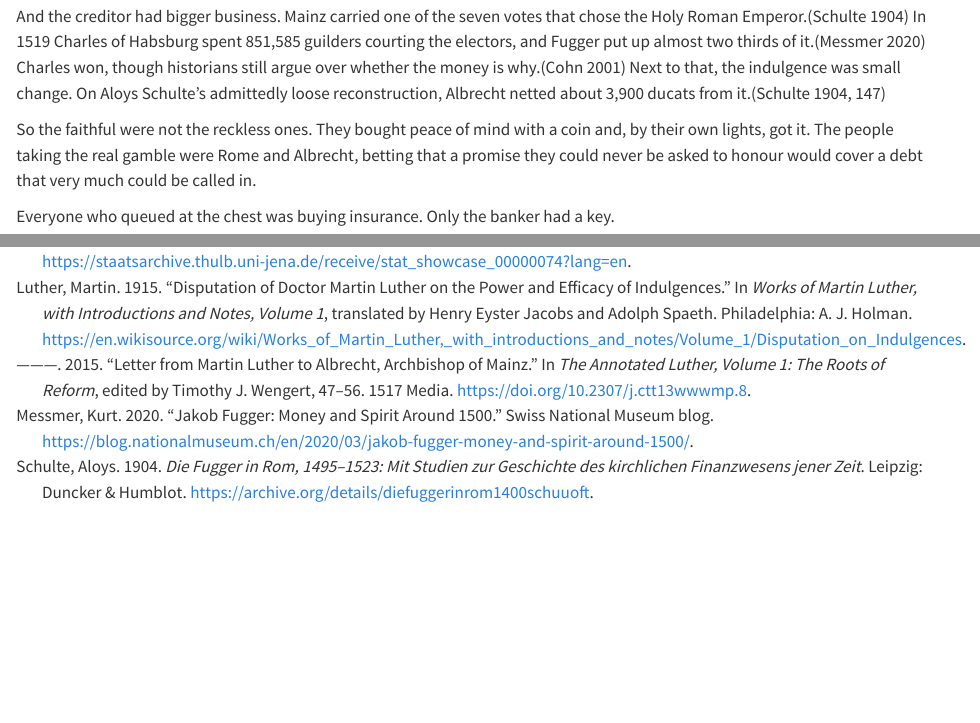
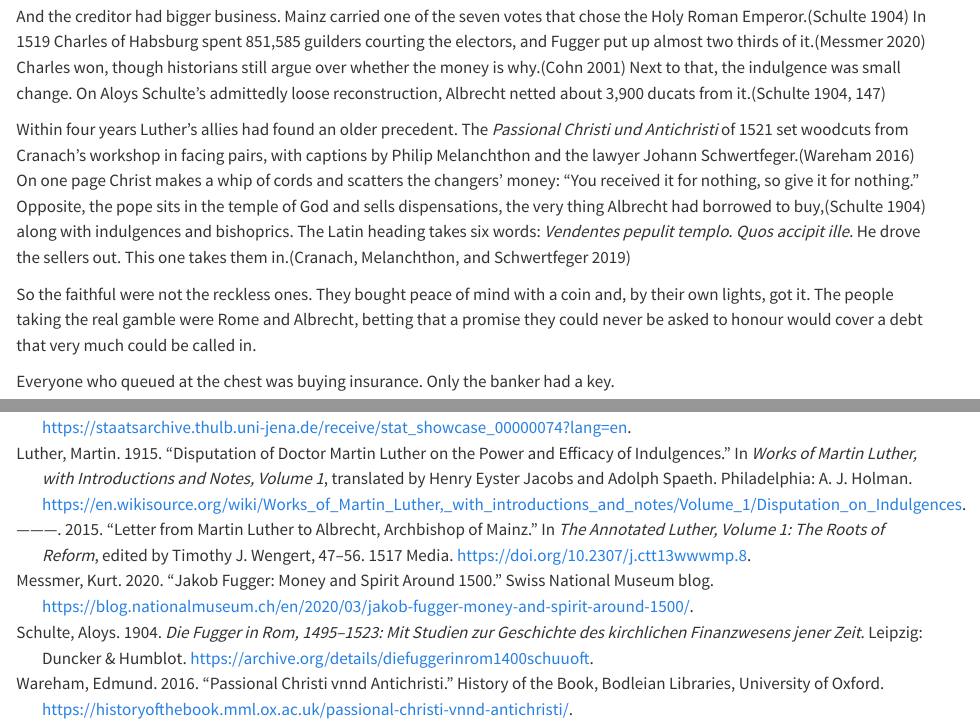
Before and after one commit to toetskoenyn/toetskoenyn.github.io, a Quarto document (fugger-reformation-column.qmd): the page in a window 1100 px wide, from 1300 px down, and a second part further down, joined at a grey line. Rendered offline with R 4.5, knitr and Pandoc in place of Quarto, with nearby package versions.

Commit message:
Publish handouts
Update: fugger-reformation-column

```diff
--- a/fugger-reformation-column.bib
+++ b/fugger-reformation-column.bib
@@ -88,3 +88,23 @@
   year    = {1993},
   doi     = {10.1007/BF01065313}
 }
+
+@misc{Passional2019,
+  author       = {Lucas Cranach and Philipp Melanchthon and Johann Schwertfeger},
+  title        = {{Passional Christi und Antichristi}: A Digital Edition},
+  shorttitle   = {Passional Christi und Antichristi},
+  editor       = {Eva Neufeind and Henrike Lähnemann and Natascha Domeisen and Edmund Wareham},
+  howpublished = {Taylor Editions, Taylor Institution Library, University of Oxford},
+  year         = {2019},
+  url          = {https://editions.mml.ox.ac.uk/editions/passional/},
+  note         = {Facsimile and transcription of the Erfurt printing of 1521, pp. c4v--d1r}
+}
+
+@misc{Wareham2016,
+  author       = {Edmund Wareham},
+  title        = {{Passional Christi vnnd Antichristi}},
+  howpublished = {History of the Book, Bodleian Libraries, University of Oxford},
+  year         = {2016},
+  url          = {https://historyofthebook.mml.ox.ac.uk/passional-christi-vnnd-antichristi/},
+  note         = {Updated 20 June 2023; accessed 27 November 2026}
+}
--- a/fugger-reformation-column.qmd
+++ b/fugger-reformation-column.qmd
@@ -40,6 +40,8 @@ In other words, half the premiums had been pledged to a creditor before most pol
 
 And the creditor had bigger business. Mainz carried one of the seven votes that chose the Holy Roman Emperor.[@Schulte1904] In 1519 Charles of Habsburg spent 851,585 guilders courting the electors, and Fugger put up almost two thirds of it.[@Messmer2020] Charles won, though historians still argue over whether the money is why.[@Cohn2001] Next to that, the indulgence was small change. On Aloys Schulte's admittedly loose reconstruction, Albrecht netted about 3,900 ducats from it.[@Schulte1904, 147]
 
+Within four years Luther's allies had found an older precedent. The *Passional Christi und Antichristi* of 1521 set woodcuts from Cranach's workshop in facing pairs, with captions by Philip Melanchthon and the lawyer Johann Schwertfeger.[@Wareham2016] On one page Christ makes a whip of cords and scatters the changers' money: "You received it for nothing, so give it for nothing." Opposite, the pope sits in the temple of God and sells dispensations, the very thing Albrecht had borrowed to buy,[@Schulte1904] along with indulgences and bishoprics. The Latin heading takes six words: *Vendentes pepulit templo. Quos accipit ille.* He drove the sellers out. This one takes them in.[@Passional2019]
+
 So the faithful were not the reckless ones. They bought peace of mind with a coin and, by their own lights, got it. The people taking the real gamble were Rome and Albrecht, betting that a promise they could never be asked to honour would cover a debt that very much could be called in.
 
 Everyone who queued at the chest was buying insurance. Only the banker had a key.
```
Also changed, not shown: docs/build.txt, 2 other files.
